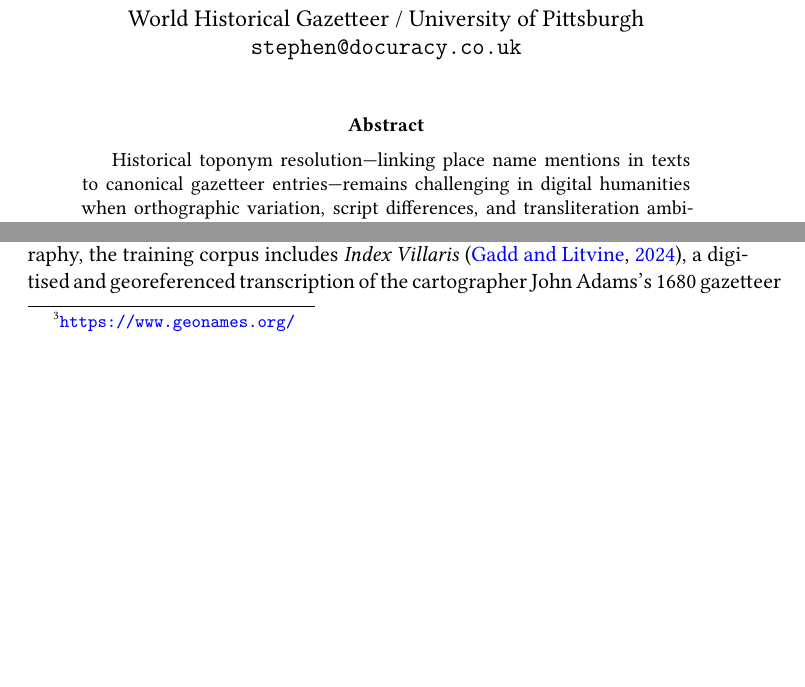
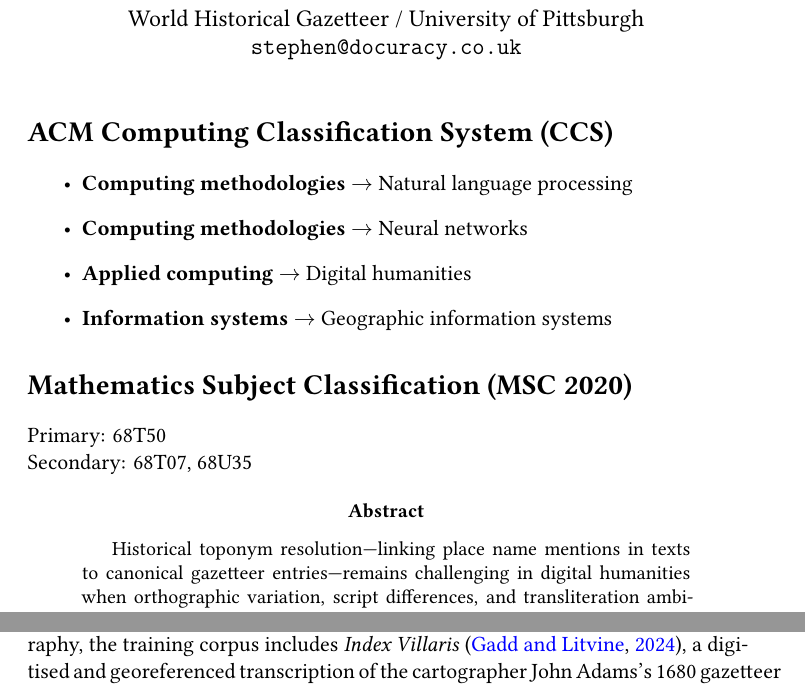
Before and after one commit to WorldHistoricalGazetteer/indexing, a LaTeX paper (article/phonetic-embeddings.tex): two parts of pages 1 and 12 of 24 before the commit and two parts of pages 1 and 13 of 24 after it, joined at a grey line, cut so that both start at the same text, the shorter picture padded with empty space. Compiled offline with XeLaTeX.

Commit message:
Rename bibliography to phonetic-embeddings.bib; update manuscript to use local font files and new bib name; add ACM CCS and MSC classifications; add build script and arXiv packaging; include generated LaTeX output files

```diff
--- a/article/phonetic-embeddings.tex
+++ b/article/phonetic-embeddings.tex
@@ -10,12 +10,13 @@
 
 \usepackage{fontspec}
 
-% Set Linux Libertine O as main font (available on arXiv/TeX Live)
-\setmainfont[
-    BoldFont = {Linux Libertine O Bold},
-    ItalicFont = {Linux Libertine O Italic},
-    BoldItalicFont = {Linux Libertine O Bold Italic}
-]{Linux Libertine O}
+% Set Linux Libertine as main font
+\setmainfont{LinLibertine_R.otf}[
+    Path = fonts/,
+    BoldFont = LinLibertine_RB.otf,
+    ItalicFont = LinLibertine_RI.otf,
+    BoldItalicFont = LinLibertine_RBI.otf
+]
 
 \usepackage[colorlinks=true, linkcolor=blue, citecolor=blue, urlcolor=blue]{hyperref}
 
@@ -36,16 +37,18 @@
 \setmainlanguage{english}
 \setotherlanguage{arabic}
 
-\newfontfamily\arabicfont[
-  Script=Arabic,
-  Scale=MatchLowercase,
-  Renderer=HarfBuzz
-]{Amiri}
+\newfontfamily\arabicfont{Amiri-Regular.ttf}[
+    Path = fonts/,
+    Script = Arabic,
+    BoldFont = Amiri-Bold.ttf,
+    ItalicFont = Amiri-Slanted.ttf
+]
 
-\newfontfamily\ipafont[
-  Ligatures = TeX,
-  Renderer = HarfBuzz
-]{Charis SIL}
+\newfontfamily\ipafont{CharisSIL-Regular.ttf}[
+    Path = fonts/,
+    BoldFont = CharisSIL-Bold.ttf,
+    ItalicFont = CharisSIL-Italic.ttf
+]
 
 \newcommand{\textipa}[1]{{\ipafont #1}}
 
@@ -67,6 +70,21 @@ World Historical Gazetteer / University of Pittsburgh \\
 \begin{document}
 
 \maketitle
+
+\section*{ACM Computing Classification System (CCS)}
+
+\begin{itemize}
+  \item \textbf{Computing methodologies} $\rightarrow$ Natural language processing
+  \item \textbf{Computing methodologies} $\rightarrow$ Neural networks
+  \item \textbf{Applied computing} $\rightarrow$ Digital humanities
+  \item \textbf{Information systems} $\rightarrow$ Geographic information systems
+\end{itemize}
+
+\section*{Mathematics Subject Classification (MSC 2020)}
+
+\noindent
+Primary: 68T50 \\
+Secondary: 68T07, 68U35
 
 \begin{abstract}
 Historical toponym resolution---linking place name mentions in texts to canonical gazetteer entries---remains challenging in digital humanities when orthographic variation, script differences, and transliteration ambiguity obscure phonetic continuity across languages and time periods. This paper presents a phonetically grounded neural architecture for cross-lingual historical toponym matching that operates on articulatory features rather than surface characters. I introduce a Student--Teacher framework employing Bidirectional LSTMs with self-attention: the Teacher network learns from 24-dimensional articulatory feature vectors encoding the physical configuration of the vocal tract for each phoneme, while the Student network learns to approximate phonetic similarity from romanized character sequences alone, enabling efficient inference without runtime phonetic processing. I construct a multilingual training corpus from GeoNames, the historical Index Villaris (1680), and the Pleiades gazetteer, using stratified oversampling to balance contemporary and historical data. Curriculum-based hard negative mining further refines the learned similarity space. I evaluate the model on the MEHDIE benchmark for cross-lingual historical toponym matching and compare performance with standard string similarity and phonetic baselines. The trained model and training data will be released as open resources for the cultural heritage community.
```
Also changed, not shown: article/fonts/Amiri-Bold.ttf (added), article/fonts/Amiri-BoldSlanted.ttf (added), article/fonts/Amiri-Regular.ttf (added), article/fonts/Amiri-Slanted.ttf (added), article/fonts/AmiriQuran.ttf (added), article/fonts/AmiriQuranColored.ttf (added), article/fonts/CharisSIL-Bold.ttf (added), article/fonts/CharisSIL-BoldItalic.ttf (added), article/fonts/CharisSIL-Italic.ttf (added), article/fonts/CharisSIL-Regular.ttf (added), article/fonts/LinLibertine_R.otf (added), article/fonts/LinLibertine_RB.otf (added), article/fonts/LinLibertine_RBI.otf (added), article/fonts/LinLibertine_RI.otf (added), 3 more files, 7 other files.
